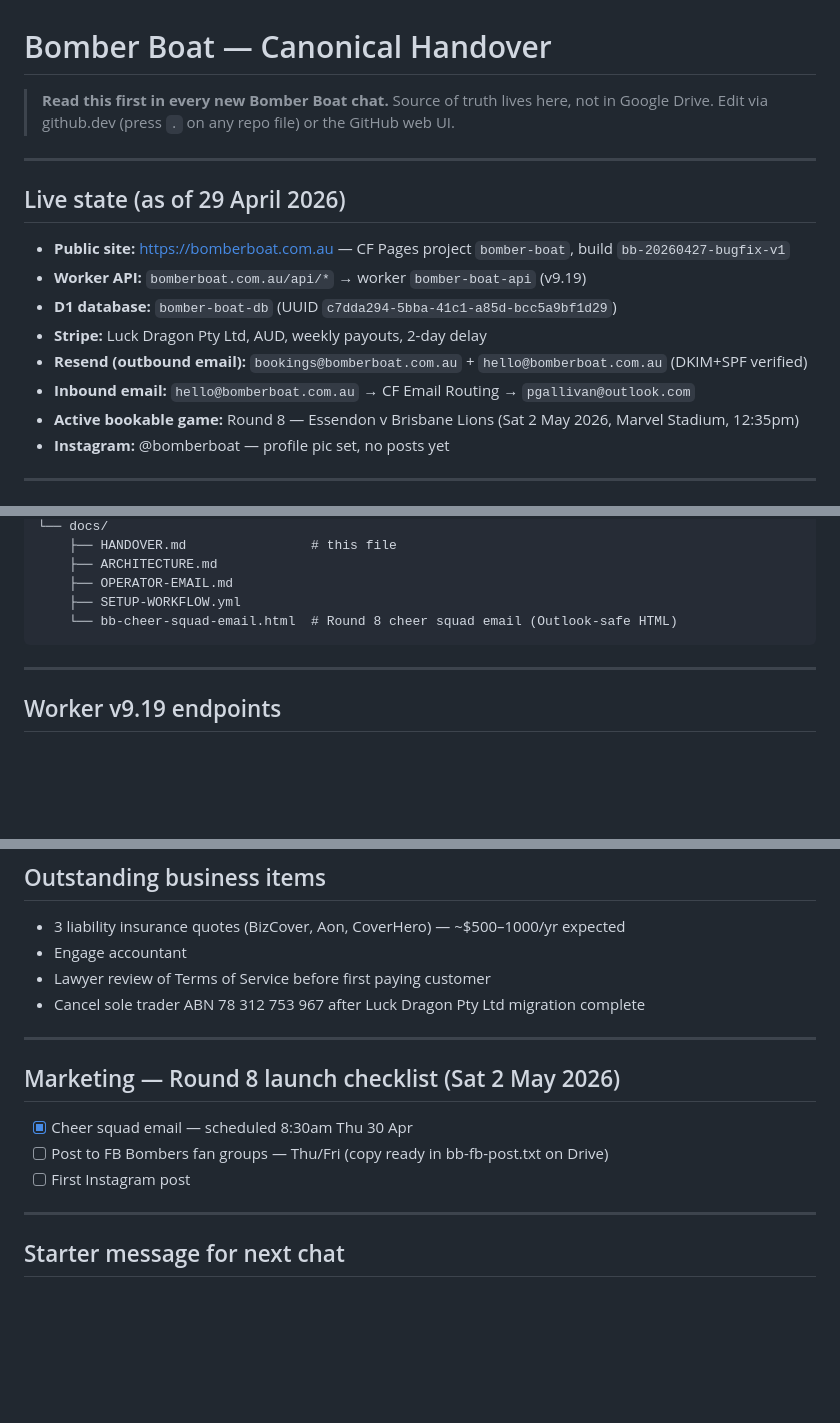
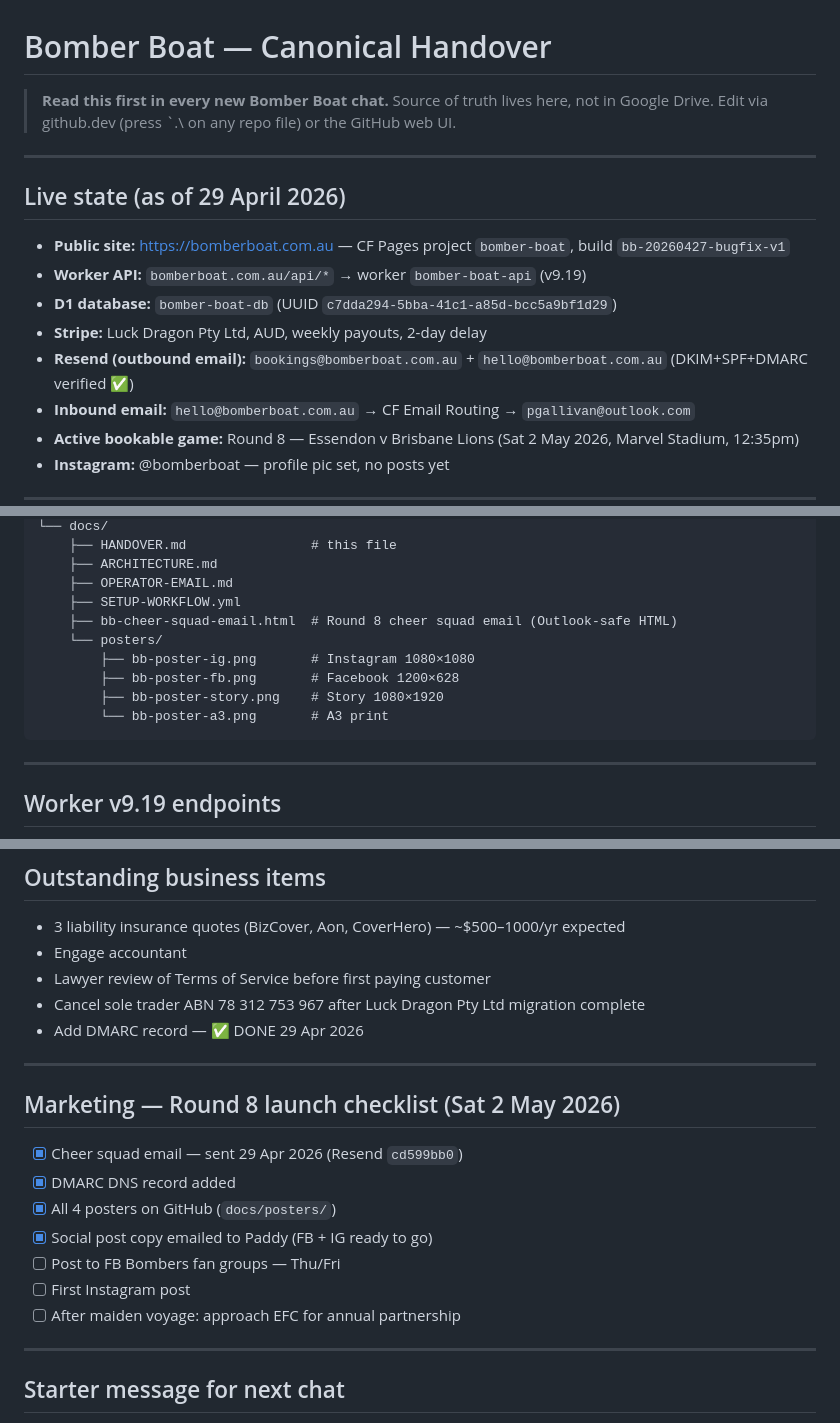
Before and after one commit to PaddyGallivan/bomber-boat, a Markdown page: docs/HANDOVER.md, 3 parts joined by grey strips. Drawn GitHub-style; blank space fills up the shorter version.

````diff
--- a/docs/HANDOVER.md
+++ b/docs/HANDOVER.md
@@ -1,7 +1,7 @@
 # Bomber Boat — Canonical Handover
 
 > **Read this first in every new Bomber Boat chat.**
-> Source of truth lives here, not in Google Drive. Edit via github.dev (press `.` on any repo file) or the GitHub web UI.
+> Source of truth lives here, not in Google Drive. Edit via github.dev (press `.\ on any repo file) or the GitHub web UI.
 
 ---
 
@@ -11,7 +11,7 @@
 - **Worker API:** `bomberboat.com.au/api/*` → worker `bomber-boat-api` (v9.19)
 - **D1 database:** `bomber-boat-db` (UUID `c7dda294-5bba-41c1-a85d-bcc5a9bf1d29`)
 - **Stripe:** Luck Dragon Pty Ltd, AUD, weekly payouts, 2-day delay
-- **Resend (outbound email):** `bookings@bomberboat.com.au` + `hello@bomberboat.com.au` (DKIM+SPF verified)
+- **Resend (outbound email):** `bookings@bomberboat.com.au` + `hello@bomberboat.com.au` (DKIM+SPF+DMARC verified ✅)
 - **Inbound email:** `hello@bomberboat.com.au` → CF Email Routing → `pgallivan@outlook.com`
 - **Active bookable game:** Round 8 — Essendon v Brisbane Lions (Sat 2 May 2026, Marvel Stadium, 12:35pm)
 - **Instagram:** @bomberboat — profile pic set, no posts yet
@@ -69,7 +69,12 @@ bomber-boat/
     ├── ARCHITECTURE.md
     ├── OPERATOR-EMAIL.md
     ├── SETUP-WORKFLOW.yml
-    └── bb-cheer-squad-email.html  # Round 8 cheer squad email (Outlook-safe HTML)
+    ├── bb-cheer-squad-email.html  # Round 8 cheer squad email (Outlook-safe HTML)
+    └── posters/
+        ├── bb-poster-ig.png       # Instagram 1080×1080
+        ├── bb-poster-fb.png       # Facebook 1200×628
+        ├── bb-poster-story.png    # Story 1080×1920
+        └── bb-poster-a3.png       # A3 print
 ```
 
 ---
@@ -178,14 +211,19 @@ Rules for future Bomber Boat transactional emails:
 - Engage accountant
 - Lawyer review of Terms of Service before first paying customer
 - Cancel sole trader ABN 78 312 753 967 after Luck Dragon Pty Ltd migration complete
+- Add DMARC record — ✅ DONE 29 Apr 2026
 
 ---
 
 ## Marketing — Round 8 launch checklist (Sat 2 May 2026)
 
-- [x] Cheer squad email — scheduled 8:30am Thu 30 Apr
-- [ ] Post to FB Bombers fan groups — Thu/Fri (copy ready in bb-fb-post.txt on Drive)
+- [x] Cheer squad email — sent 29 Apr 2026 (Resend `cd599bb0`)
+- [x] DMARC DNS record added
+- [x] All 4 posters on GitHub (`docs/posters/`)
+- [x] Social post copy emailed to Paddy (FB + IG ready to go)
+- [ ] Post to FB Bombers fan groups — Thu/Fri
 - [ ] First Instagram post
+- [ ] After maiden voyage: approach EFC for annual partnership
 
 ---
 
````
Also changed, not shown: other parts of docs/HANDOVER.md (+41 -13 lines).
